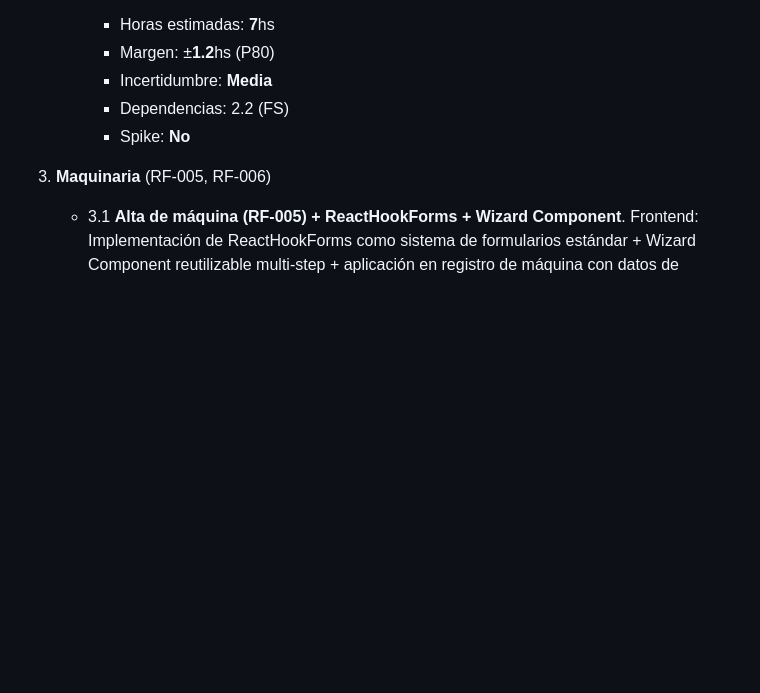
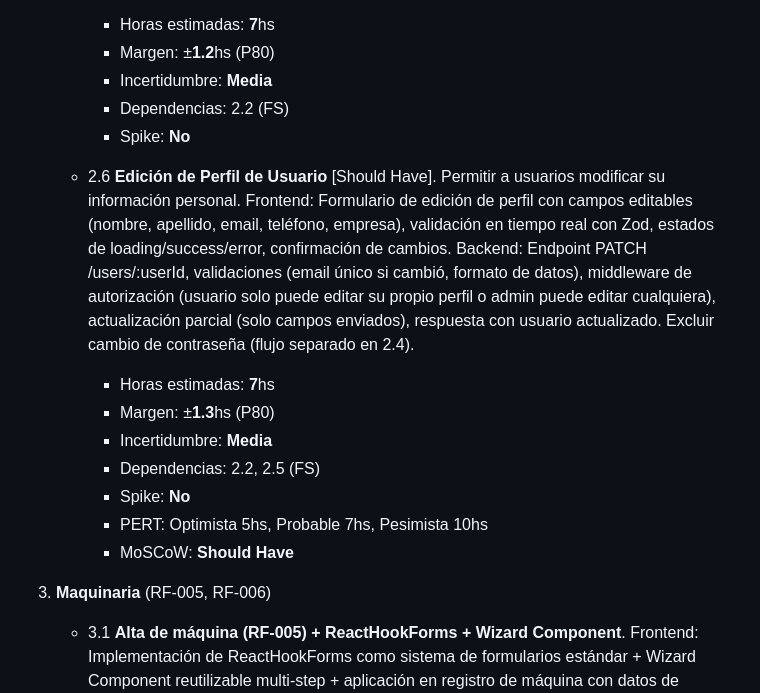
Before and after one commit to MarkMed/FleetMan, a Markdown page: docs/WBS.md, the part around one of its changes. GitHub-like rendering; blank space fills up the shorter version.

```diff
--- a/docs/WBS.md
+++ b/docs/WBS.md
@@ -229,6 +229,16 @@ Guards/claims por rol en API y UI.
 		- Dependencias: 2.2 (FS)
 		- Spike: **No**
 
+	- 2.6 **Edición de Perfil de Usuario** [Should Have].
+Permitir a usuarios modificar su información personal. Frontend: Formulario de edición de perfil con campos editables (nombre, apellido, email, teléfono, empresa), validación en tiempo real con Zod, estados de loading/success/error, confirmación de cambios. Backend: Endpoint PATCH /users/:userId, validaciones (email único si cambió, formato de datos), middleware de autorización (usuario solo puede editar su propio perfil o admin puede editar cualquiera), actualización parcial (solo campos enviados), respuesta con usuario actualizado. Excluir cambio de contraseña (flujo separado en 2.4).
+		- Horas estimadas: **7**hs
+		- Margen: ±**1.3**hs (P80)
+		- Incertidumbre: **Media**
+		- Dependencias: 2.2, 2.5 (FS)
+		- Spike: **No**
+		- PERT: Optimista 5hs, Probable 7hs, Pesimista 10hs
+		- MoSCoW: **Should Have**
+
 3. **Maquinaria** (RF-005, RF-006)
 
 	- 3.1 **Alta de máquina (RF-005) + ReactHookForms + Wizard Component**.
```
Also changed, not shown: other parts of docs/WBS.md (+20 -0 lines).
